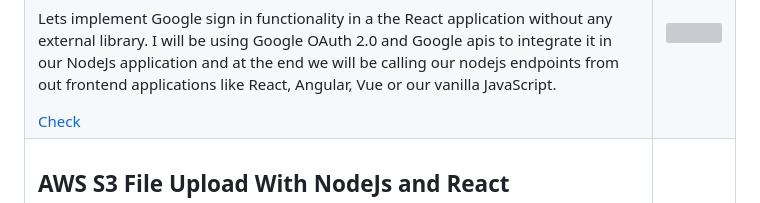
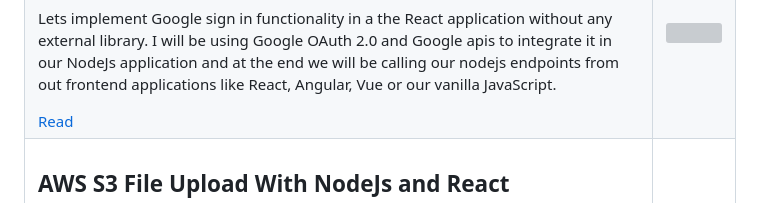
Before and after one commit to Arun-ez/Arun-ez, a Markdown page: README.md, the part around the change printed below. GitHub-like rendering; grey boxes are pictures that could not be loaded.

```diff
--- a/README.md
+++ b/README.md
@@ -96,7 +97,7 @@
       <p>
         Lets implement Google sign in functionality in a the React application without any external library. I will be using Google OAuth 2.0 and Google apis to integrate it in our NodeJs application and at the end we will be calling our nodejs endpoints from out frontend applications like React, Angular, Vue or our vanilla JavaScript.
       </p>
-      <a href="https://blog.arunshaw.in/blog/google-oauth-with-nodejs-and-react" target="_blank"> Check </a>
+      <a href="https://blog.arunshaw.in/blog/google-oauth-with-nodejs-and-react" target="_blank"> Read </a>
     </td>
     <td>
       <img src="https://cdn.arunshaw.in/5e446b06-d7d7-4e1f-9779-b73ab75a5333" />
```
Also changed, not shown: other parts of README.md (+2 -0 lines).
